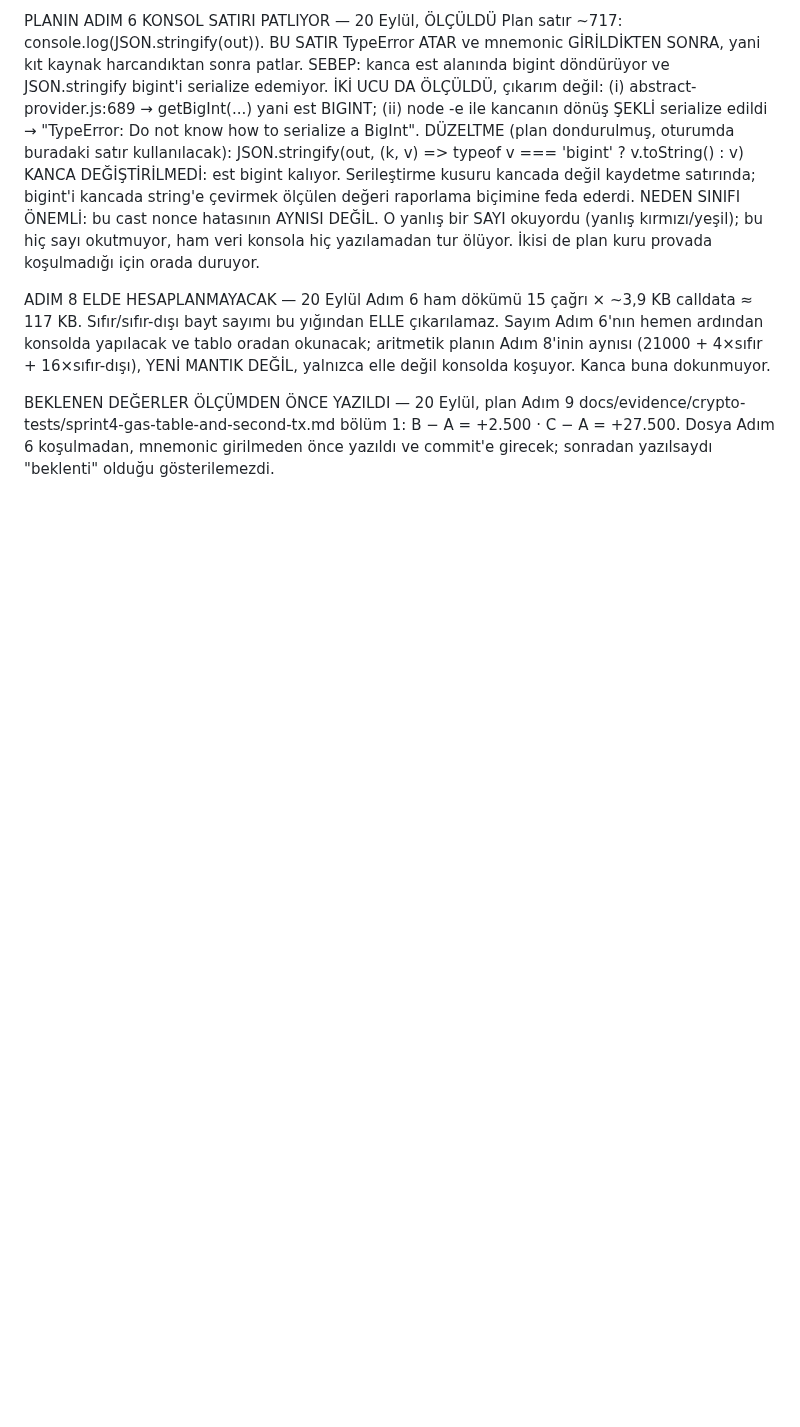
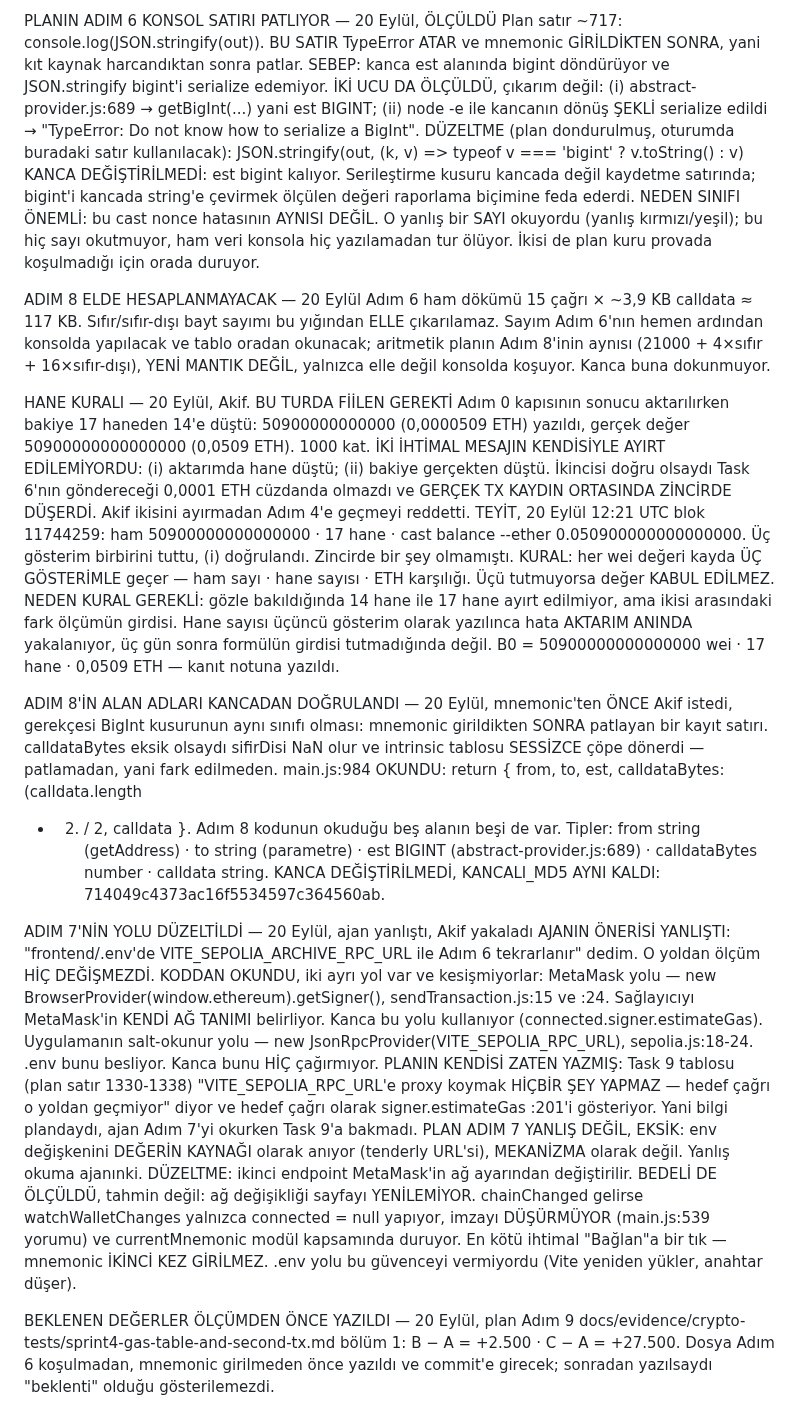
Before and after one commit to akifaybek/pq-safe, a Markdown page: .superpowers/sdd/progress.md, the part around the change. Rendered like a GitHub page; blank space fills up the shorter version.

Commit message:
docs(evidence): kapi gecti B0 teyit edildi, adim 7'nin yolu DUZELTILDI
KAPI: nonce() 2, 20 Eylul 12:21 UTC blok 11744259. Bakiye sohbete 14 hane olarak dustu (50900000000000, 0,0000509 ETH), gercek deger 50900000000000000 - 1000 kat. Akif iki ihtimali ayirmadan Adim 4'e gecmeyi reddetti; ikincisi dogru olsaydi Task 6'nin 0,0001 ETH'i cuzdanda olmazdi ve gercek tx kaydin ortasinda dusrerdi. Teyit: ham 17 hane + cast balance --ether 0.050900000000000000, uc gosterim tuttu, zincirde bir sey olmamis. KURAL: her wei degeri uc gosterimle kayda gecer (ham, hane sayisi, ETH). B0 = 50900000000000000 wei, 17 hane, 0,0509 ETH. ADIM 8 ALAN ADLARI KANCADAN DOGRULANDI (main.js:984): from, to, est, calldataBytes, calldata - besi de var, tipler dogru. calldataBytes eksik olsaydi sifirDisi NaN olur ve tablo PATLAMADAN cope donerdi. Kanca degismedi, md5 ayni. ADIM 7'NIN YOLU AJAN YANLISIYDI: .env onerdim, o yoldan olcum HIC DEGISMEZDI. Koddan okundu - kanca connected.signer.estimateGas kullaniyor, o da BrowserProvider(window.ethereum) yani MetaMask'in KENDI ag tanimi (sendTransaction.js:15,24); .env yalnizca JsonRpcProvider'i besliyor (sepolia.js:18-24) ve kanca onu hic cagirmiyor. Bilgi ZATEN PLANDAYDI: Task 9 tablosu plan 1330-1338. Ikinci endpoint MetaMask ag ayarindan degistirilecek; bedeli olculdu, sayfa YENILENMIYOR, chainChanged yalnizca connected=null yapiyor, mnemonic ikinci kez GIRILMEZ. Sir taramasi: genislik 138 satir, girdi yontemi git diff iki dosya, A 5 B 0 C 8 D 0, cikis 1 - A'nin besi 'gas table' dosya adindan en uzun dizi 2, C'nin sekizi md5 + env degisken ADI + dosya adi tekrarlari, hepsi zaten commit'li; D 0. Cikis 1 insan hukmuyle ezildi.

Co-Authored-By: Claude Opus 5 <noreply@anthropic.com>

```diff
--- a/.superpowers/sdd/progress.md
+++ b/.superpowers/sdd/progress.md
@@ -1658,6 +1658,58 @@ ADIM 8 ELDE HESAPLANMAYACAK — 20 Eylül
   aynısı (21000 + 4×sıfır + 16×sıfır-dışı), YENİ MANTIK DEĞİL, yalnızca elle
   değil konsolda koşuyor. Kanca buna dokunmuyor.
 
+HANE KURALI — 20 Eylül, Akif. BU TURDA FİİLEN GEREKTİ
+  Adım 0 kapısının sonucu aktarılırken bakiye 17 haneden 14'e düştü:
+  50900000000000 (0,0000509 ETH) yazıldı, gerçek değer 50900000000000000
+  (0,0509 ETH). 1000 kat.
+  İKİ İHTİMAL MESAJIN KENDİSİYLE AYIRT EDİLEMİYORDU: (i) aktarımda hane
+  düştü; (ii) bakiye gerçekten düştü. İkincisi doğru olsaydı Task 6'nın
+  göndereceği 0,0001 ETH cüzdanda olmazdı ve GERÇEK TX KAYDIN ORTASINDA
+  ZİNCİRDE DÜŞERDİ. Akif ikisini ayırmadan Adım 4'e geçmeyi reddetti.
+  TEYİT, 20 Eylül 12:21 UTC blok 11744259: ham 50900000000000000 · 17 hane ·
+  cast balance --ether 0.050900000000000000. Üç gösterim birbirini tuttu,
+  (i) doğrulandı. Zincirde bir şey olmamıştı.
+  KURAL: her wei değeri kayda ÜÇ GÖSTERİMLE geçer — ham sayı · hane sayısı ·
+  ETH karşılığı. Üçü tutmuyorsa değer KABUL EDİLMEZ.
+  NEDEN KURAL GEREKLİ: gözle bakıldığında 14 hane ile 17 hane ayırt
+  edilmiyor, ama ikisi arasındaki fark ölçümün girdisi. Hane sayısı üçüncü
+  gösterim olarak yazılınca hata AKTARIM ANINDA yakalanıyor, üç gün sonra
+  formülün girdisi tutmadığında değil.
+  B0 = 50900000000000000 wei · 17 hane · 0,0509 ETH — kanıt notuna yazıldı.
+
+ADIM 8'İN ALAN ADLARI KANCADAN DOĞRULANDI — 20 Eylül, mnemonic'ten ÖNCE
+  Akif istedi, gerekçesi BigInt kusurunun aynı sınıfı olması: mnemonic
+  girildikten SONRA patlayan bir kayıt satırı. calldataBytes eksik olsaydı
+  sifirDisi NaN olur ve intrinsic tablosu SESSİZCE çöpe dönerdi — patlamadan,
+  yani fark edilmeden.
+  main.js:984 OKUNDU: return { from, to, est, calldataBytes: (calldata.length
+  - 2) / 2, calldata }. Adım 8 kodunun okuduğu beş alanın beşi de var.
+  Tipler: from string (getAddress) · to string (parametre) · est BIGINT
+  (abstract-provider.js:689) · calldataBytes number · calldata string.
+  KANCA DEĞİŞTİRİLMEDİ, KANCALI_MD5 AYNI KALDI: 714049c4373ac16f5534597c364560ab.
+
+ADIM 7'NİN YOLU DÜZELTİLDİ — 20 Eylül, ajan yanlıştı, Akif yakaladı
+  AJANIN ÖNERİSİ YANLIŞTI: "frontend/.env'de VITE_SEPOLIA_ARCHIVE_RPC_URL ile
+  Adım 6 tekrarlanır" dedim. O yoldan ölçüm HİÇ DEĞİŞMEZDİ.
+  KODDAN OKUNDU, iki ayrı yol var ve kesişmiyorlar:
+    MetaMask yolu — new BrowserProvider(window.ethereum).getSigner(),
+      sendTransaction.js:15 ve :24. Sağlayıcıyı MetaMask'in KENDİ AĞ TANIMI
+      belirliyor. Kanca bu yolu kullanıyor (connected.signer.estimateGas).
+    Uygulamanın salt-okunur yolu — new JsonRpcProvider(VITE_SEPOLIA_RPC_URL),
+      sepolia.js:18-24. .env bunu besliyor. Kanca bunu HİÇ çağırmıyor.
+  PLANIN KENDİSİ ZATEN YAZMIŞ: Task 9 tablosu (plan satır 1330-1338)
+  "VITE_SEPOLIA_RPC_URL'e proxy koymak HİÇBİR ŞEY YAPMAZ — hedef çağrı o
+  yoldan geçmiyor" diyor ve hedef çağrı olarak signer.estimateGas :201'i
+  gösteriyor. Yani bilgi plandaydı, ajan Adım 7'yi okurken Task 9'a bakmadı.
+  PLAN ADIM 7 YANLIŞ DEĞİL, EKSİK: env değişkenini DEĞERİN KAYNAĞI olarak
+  anıyor (tenderly URL'si), MEKANİZMA olarak değil. Yanlış okuma ajanınki.
+  DÜZELTME: ikinci endpoint MetaMask'in ağ ayarından değiştirilir.
+  BEDELİ DE ÖLÇÜLDÜ, tahmin değil: ağ değişikliği sayfayı YENİLEMİYOR.
+  chainChanged gelirse watchWalletChanges yalnızca connected = null yapıyor,
+  imzayı DÜŞÜRMÜYOR (main.js:539 yorumu) ve currentMnemonic modül kapsamında
+  duruyor. En kötü ihtimal "Bağlan"a bir tık — mnemonic İKİNCİ KEZ GİRİLMEZ.
+  .env yolu bu güvenceyi vermiyordu (Vite yeniden yükler, anahtar düşer).
+
 BEKLENEN DEĞERLER ÖLÇÜMDEN ÖNCE YAZILDI — 20 Eylül, plan Adım 9
   docs/evidence/crypto-tests/sprint4-gas-table-and-second-tx.md bölüm 1:
   B − A = +2.500 · C − A = +27.500. Dosya Adım 6 koşulmadan, mnemonic
```
Also changed, not shown: 1 other file.
